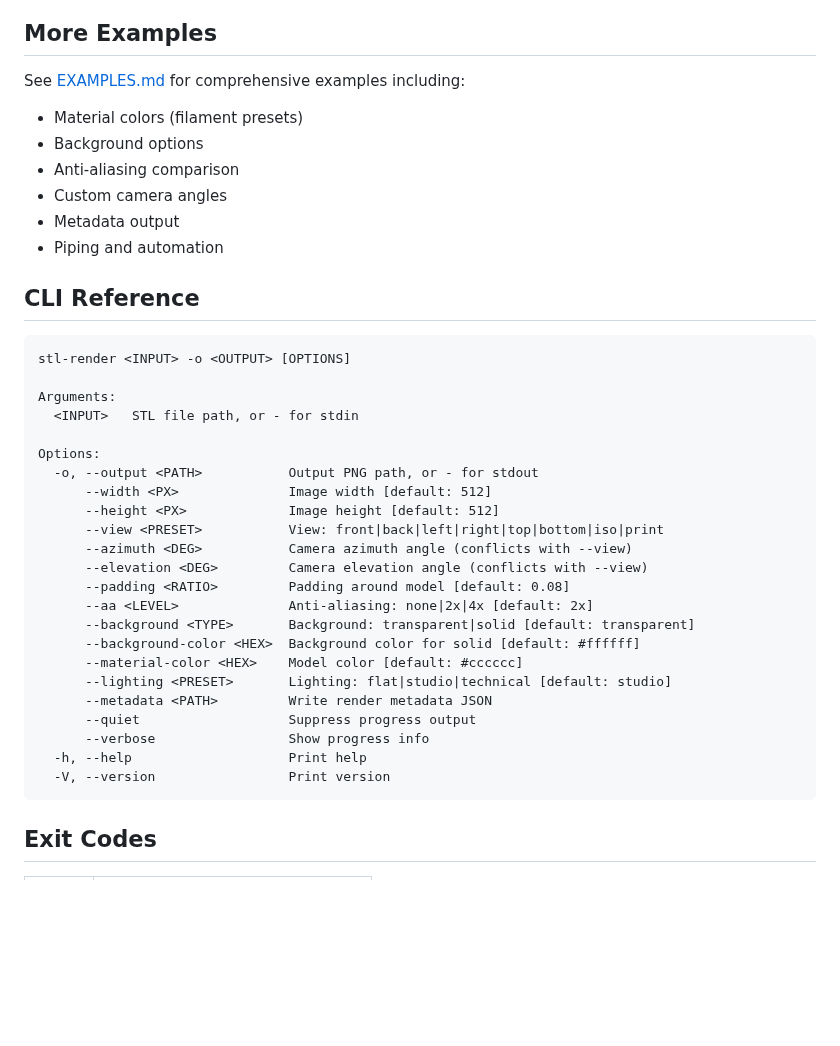
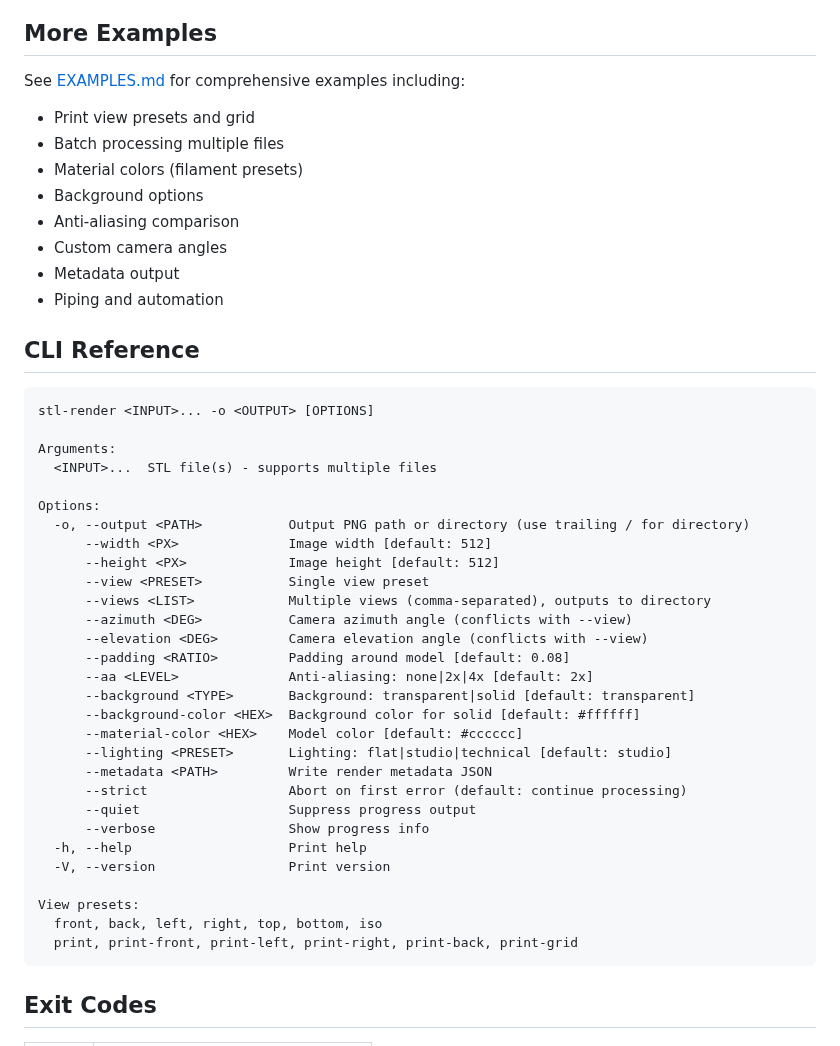
Before and after one commit to jmkent/stl-render, a Markdown page: README.md, the part around one of its changes. Drawn GitHub-style; blank space fills up the shorter version.

````diff
--- a/README.md
+++ b/README.md
@@ -82,6 +104,8 @@ The `print` view is designed for 3D printing - it keeps the Z axis vertical (as
 ## More Examples
 
 See [EXAMPLES.md](EXAMPLES.md) for comprehensive examples including:
+- Print view presets and grid
+- Batch processing multiple files
 - Material colors (filament presets)
 - Background options
 - Anti-aliasing comparison
@@ -92,16 +116,17 @@ See [EXAMPLES.md](EXAMPLES.md) for comprehensive examples including:
 ## CLI Reference
 
 ```
-stl-render <INPUT> -o <OUTPUT> [OPTIONS]
+stl-render <INPUT>... -o <OUTPUT> [OPTIONS]
 
 Arguments:
-  <INPUT>   STL file path, or - for stdin
+  <INPUT>...  STL file(s) - supports multiple files
 
 Options:
-  -o, --output <PATH>           Output PNG path, or - for stdout
+  -o, --output <PATH>           Output PNG path or directory (use trailing / for directory)
       --width <PX>              Image width [default: 512]
       --height <PX>             Image height [default: 512]
-      --view <PRESET>           View: front|back|left|right|top|bottom|iso|print
+      --view <PRESET>           Single view preset
+      --views <LIST>            Multiple views (comma-separated), outputs to directory
       --azimuth <DEG>           Camera azimuth angle (conflicts with --view)
       --elevation <DEG>         Camera elevation angle (conflicts with --view)
       --padding <RATIO>         Padding around model [default: 0.08]
@@ -111,10 +136,15 @@ Options:
       --material-color <HEX>    Model color [default: #cccccc]
       --lighting <PRESET>       Lighting: flat|studio|technical [default: studio]
       --metadata <PATH>         Write render metadata JSON
+      --strict                  Abort on first error (default: continue processing)
       --quiet                   Suppress progress output
       --verbose                 Show progress info
   -h, --help                    Print help
   -V, --version                 Print version
+
+View presets:
+  front, back, left, right, top, bottom, iso
+  print, print-front, print-left, print-right, print-back, print-grid
 ```
 
 ## Exit Codes
````
Also changed, not shown: other parts of README.md (+26 -4 lines), EXAMPLES.md (+100 -1 lines), PLAN.md (+14 -14 lines), examples/benchy_print_grid.png (added), examples/view_print_back.png (added), examples/view_print_front.png (added), examples/view_print_left.png (added), examples/view_print_right.png (added), 4 other files.
